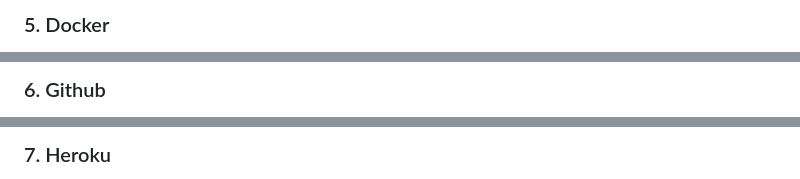
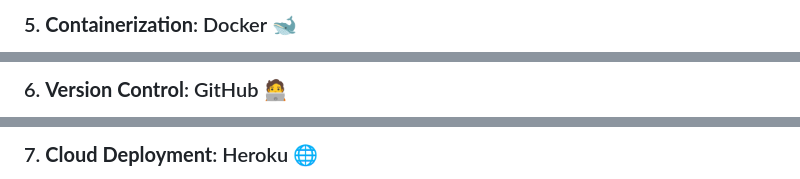
Before and after one commit to Ahak99/used-car-price, a Markdown page: README.md, 3 parts joined by grey strips. Rendered like a GitHub page.

```diff
--- a/README.md
+++ b/README.md
@@ -27,4 +34,4 @@
 </div>
 
-### 5. Docker
+### 5. **Containerization**: Docker 🐋
 <div align="center">
@@ -32,4 +39,4 @@
 </div>
 
-### 6. Github
+### 6. **Version Control**: GitHub 🧑‍💻
 <div align="center">
@@ -37,4 +44,4 @@
 </div>
 
-### 7. Heroku
+### 7. **Cloud Deployment**: Heroku 🌐
 <div align="center">
```
Also changed, not shown: other parts of README.md (+96 -50 lines).
